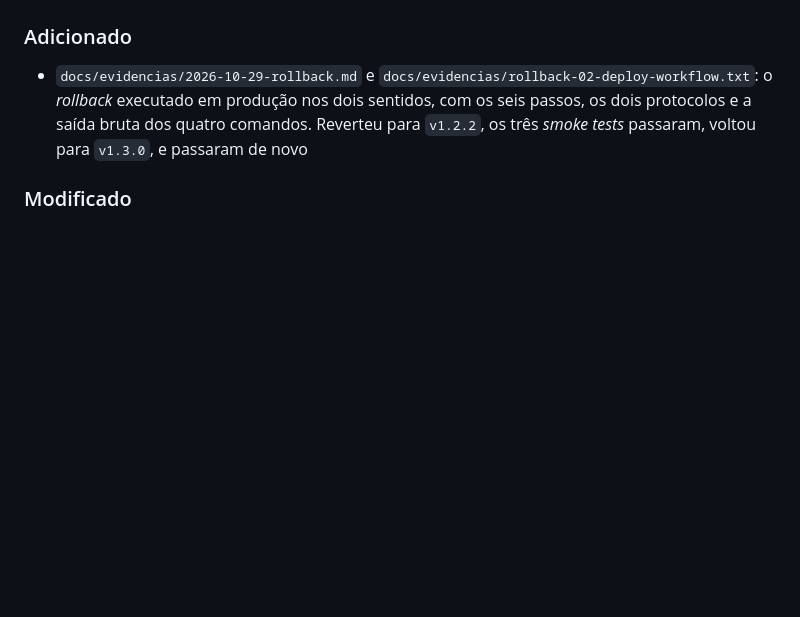
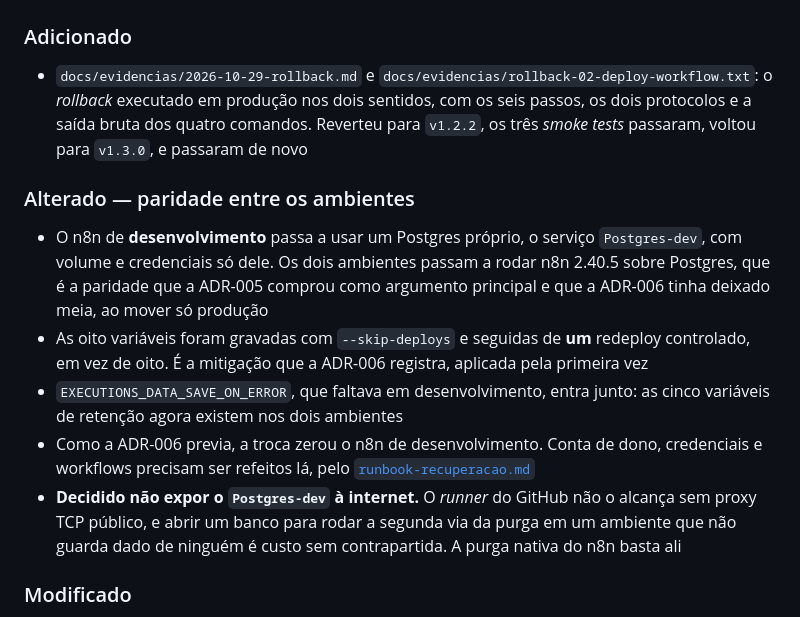
Before and after one commit to Edilene01/ai-factory-jurisflow, a Markdown page: CHANGELOG.md, the part around the change. GitHub-like rendering; blank space fills up the shorter version.

```diff
--- a/CHANGELOG.md
+++ b/CHANGELOG.md
@@ -8,6 +8,13 @@ Todas as mudanças relevantes deste projeto são registradas aqui. O formato seg
 
 ### Adicionado
 - `docs/evidencias/2026-10-29-rollback.md` e `docs/evidencias/rollback-02-deploy-workflow.txt`: o *rollback* executado em produção nos dois sentidos, com os seis passos, os dois protocolos e a saída bruta dos quatro comandos. Reverteu para `v1.2.2`, os três *smoke tests* passaram, voltou para `v1.3.0`, e passaram de novo
+
+### Alterado — paridade entre os ambientes
+- O n8n de **desenvolvimento** passa a usar um Postgres próprio, o serviço `Postgres-dev`, com volume e credenciais só dele. Os dois ambientes passam a rodar n8n 2.40.5 sobre Postgres, que é a paridade que a ADR-005 comprou como argumento principal e que a ADR-006 tinha deixado meia, ao mover só produção
+- As oito variáveis foram gravadas com `--skip-deploys` e seguidas de **um** redeploy controlado, em vez de oito. É a mitigação que a ADR-006 registra, aplicada pela primeira vez
+- `EXECUTIONS_DATA_SAVE_ON_ERROR`, que faltava em desenvolvimento, entra junto: as cinco variáveis de retenção agora existem nos dois ambientes
+- Como a ADR-006 previa, a troca zerou o n8n de desenvolvimento. Conta de dono, credenciais e workflows precisam ser refeitos lá, pelo [`runbook-recuperacao.md`](docs/runbook-recuperacao.md)
+- **Decidido não expor o `Postgres-dev` à internet.** O *runner* do GitHub não o alcança sem proxy TCP público, e abrir um banco para rodar a segunda via da purga em um ambiente que não guarda dado de ninguém é custo sem contrapartida. A purga nativa do n8n basta ali
 
 ### Modificado
 - `docs/checklist-etapa-2.md` reescrito. Declarava **18 pendências**, quase todas resolvidas entre 19/10 e 29/10: o *pipeline* como "vermelho nas seis execuções anteriores", a instância de desenvolvimento como "pendente, e é o próximo passo", o nó de auditoria como "sink em memória", as variáveis de *pruning* como "pendente e bloqueante", o dashboard e três seções do README como pendentes. Ficam sete, todas reais: cinco do vídeo, a retenção de 90 dias no Slack e a automação das verificações mensais. A seção de incidente aberto virou incidente encerrado, com o que a apuração não conseguiu provar dito em vez de omitido
```
Also changed, not shown: docs/checklist-etapa-2.md (+5 -4 lines).
